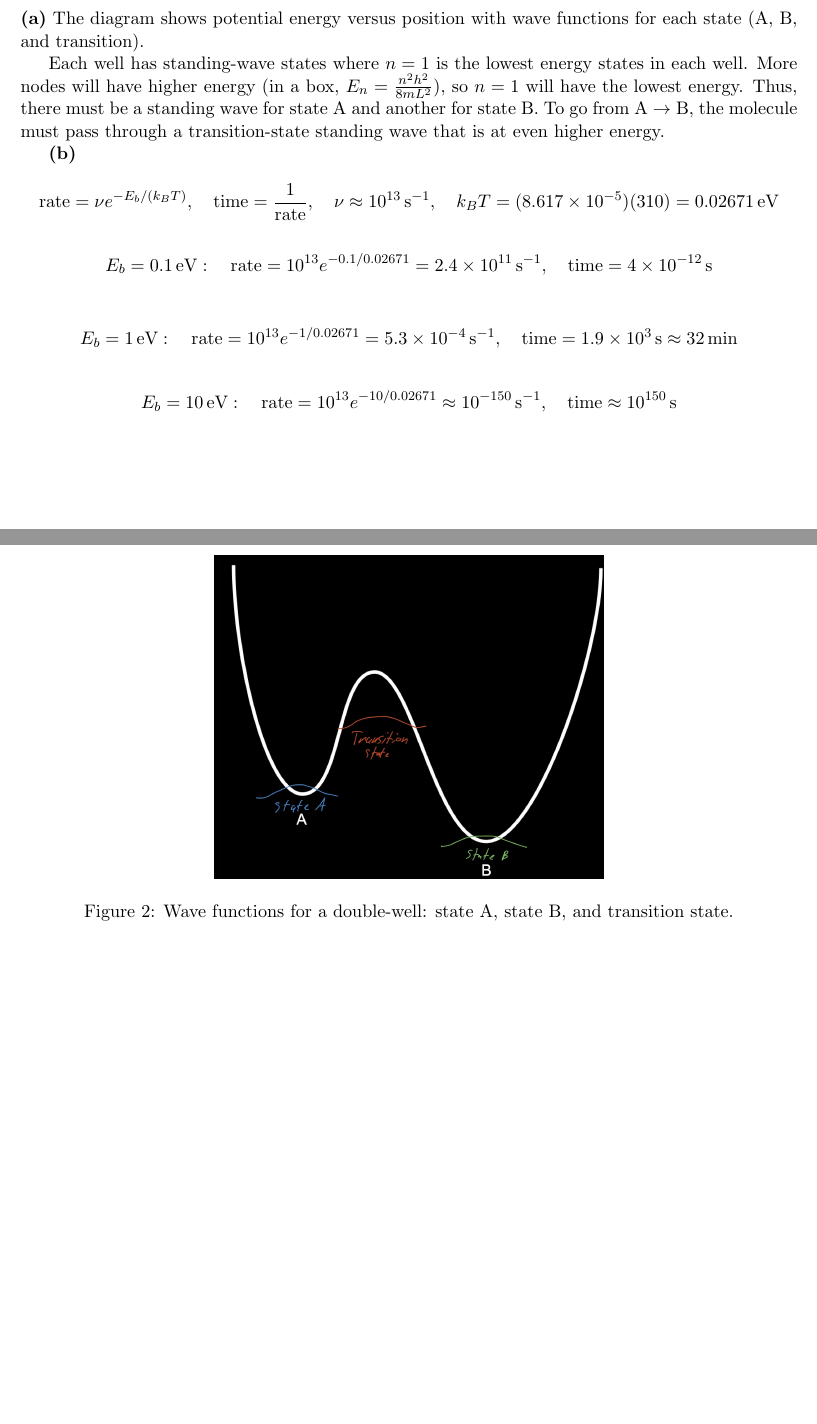
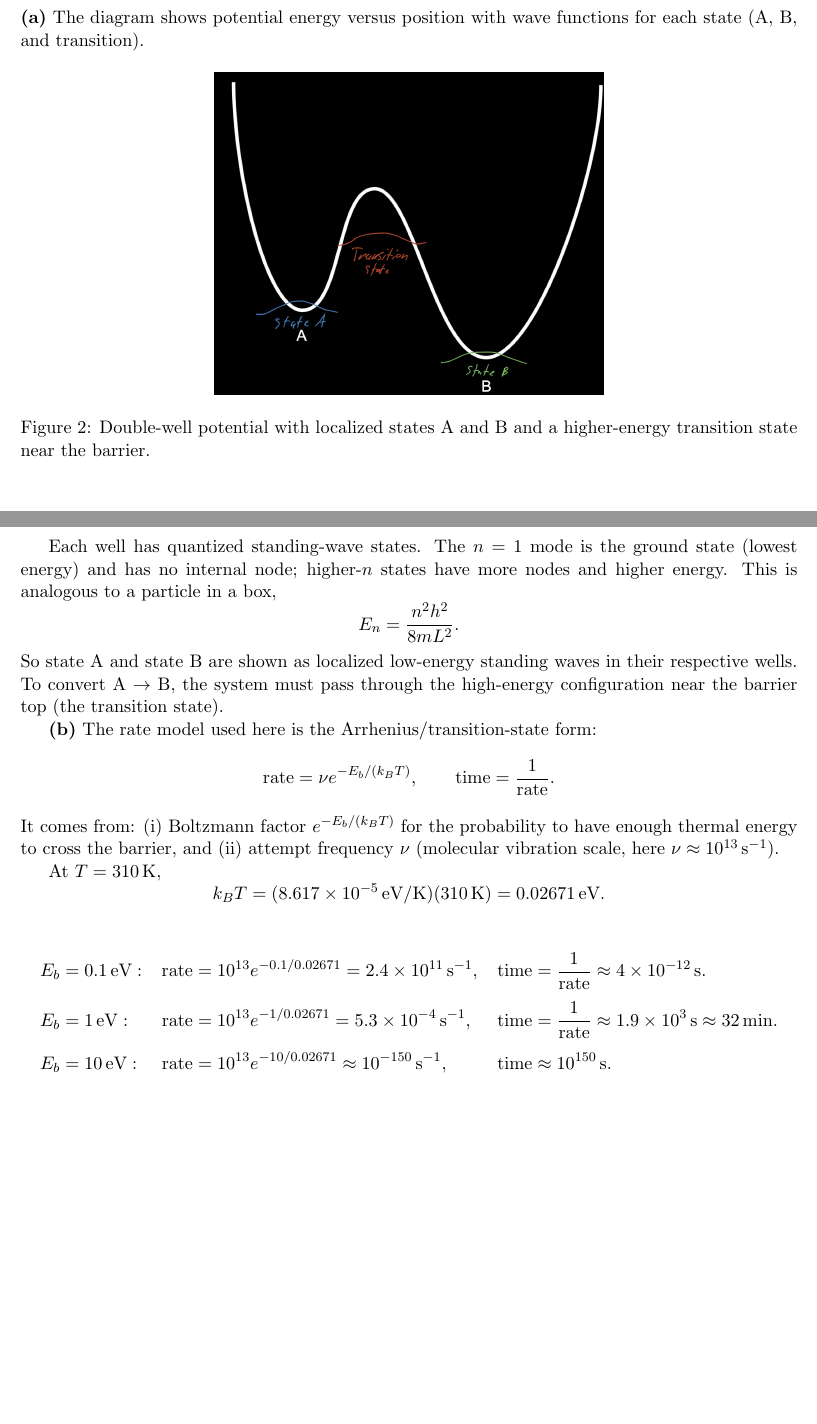
Before and after one commit to theotarr/gened1029-pset4, a LaTeX problem sheet (gened1029-pset4.tex): two parts of pages 2 and 3 of 3, joined at a grey line, cut so that both start at the same text, the shorter picture padded with empty space. Compiled offline with pdfLaTeX.

Commit message:
Fix figure placement and expand Q3b derivation/format

```diff
--- a/gened1029-pset4.tex
+++ b/gened1029-pset4.tex
@@ -5,6 +5,8 @@
 \usepackage{tikz}
 \usepackage{booktabs}
 \usepackage{graphicx}
+\usepackage{float}
+\usepackage{placeins}
 
 \title{HW \#4}
 \author{Theo Tarr}
@@ -81,37 +84,41 @@ T = \frac{1.890 \text{ eV}}{8.617 \times 10^{-5} \text{ eV/K}} = \boxed{21{,}900
 \section*{3. Chemical Reactions}
 
 \textbf{(a)} The diagram shows potential energy versus position with wave functions for each state (A, B, and transition).
-\begin{figure}
+\begin{figure}[H]
     \centering
     \includegraphics[width=0.5\linewidth]{807F8F1B-1CA5-4785-B7BD-C9D1F89A6F56_1_201_a.jpeg}
-    \caption{Wave functions for a double-well: state A, state B, and transition state.}
-    \label{fig:placeholder}
+    \caption{Double-well potential with localized states A and B and a higher-energy transition state near the barrier.}
+    \label{fig:q3-doublewell}
 \end{figure}
+\FloatBarrier
 
-Each well has standing-wave states where $n=1$ is the lowest energy states in each well. More nodes will have higher energy (in a box, $E_n=\frac{n^2 h^2}{8mL^2}$), so $n=1$ will have the lowest energy. Thus, there must be a standing wave for state A and another for state B. To go from A $\to$ B, the molecule must pass through a transition-state standing wave that is at even higher energy.
+Each well has quantized standing-wave states. The $n=1$ mode is the ground state (lowest energy) and has no internal node; higher-$n$ states have more nodes and higher energy. This is analogous to a particle in a box,
+\[
+E_n = \frac{n^2 h^2}{8mL^2}.
+\]
+So state A and state B are shown as localized low-energy standing waves in their respective wells. To convert A $\to$ B, the system must pass through the high-energy configuration near the barrier top (the transition state).
 
-\textbf{(b)}
+\textbf{(b)} The rate model used here is the Arrhenius/transition-state form:
 \[
-\text{rate}=\nu e^{-E_b/(k_BT)},\quad \text{time}=\frac{1}{\text{rate}},\quad
-\nu\approx10^{13}\,\text{s}^{-1},\quad k_BT=(8.617\times10^{-5})(310)=0.02671\,\text{eV}
+\text{rate}=\nu e^{-E_b/(k_B T)},\qquad \text{time}=\frac{1}{\text{rate}}.
+\]
+It comes from: (i) Boltzmann factor $e^{-E_b/(k_B T)}$ for the probability to have enough thermal energy to cross the barrier, and (ii) attempt frequency $\nu$ (molecular vibration scale, here $\nu\approx10^{13}\,\text{s}^{-1}$).
+
+At $T=310\,\text{K}$,
+\[
+k_B T=(8.617\times10^{-5}\,\text{eV/K})(310\,\text{K})=0.02671\,\text{eV}.
 \]
 
-\[
-E_b=0.1\,\text{eV}:\quad
-\text{rate}=10^{13}e^{-0.1/0.02671}=2.4\times10^{11}\,\text{s}^{-1},\quad
-\text{time}=4\times10^{-12}\,\text{s}
-\]
-
-\[
-E_b=1\,\text{eV}:\quad
-\text{rate}=10^{13}e^{-1/0.02671}=5.3\times10^{-4}\,\text{s}^{-1},\quad
-\text{time}=1.9\times10^3\,\text{s}\approx32\,\text{min}
-\]
-
-\[
-E_b=10\,\text{eV}:\quad
-\text{rate}=10^{13}e^{-10/0.02671}\approx10^{-150}\,\text{s}^{-1},\quad
-\text{time}\approx10^{150}\,\text{s}
-\]
+\begin{align*}
+E_b&=0.1\,\text{eV}: &
+\text{rate}&=10^{13}e^{-0.1/0.02671}=2.4\times10^{11}\,\text{s}^{-1}, &
+\text{time}&=\frac{1}{\text{rate}}\approx4\times10^{-12}\,\text{s}.\\[4pt]
+E_b&=1\,\text{eV}: &
+\text{rate}&=10^{13}e^{-1/0.02671}=5.3\times10^{-4}\,\text{s}^{-1}, &
+\text{time}&=\frac{1}{\text{rate}}\approx1.9\times10^{3}\,\text{s}\approx32\,\text{min}.\\[4pt]
+E_b&=10\,\text{eV}: &
+\text{rate}&=10^{13}e^{-10/0.02671}\approx10^{-150}\,\text{s}^{-1}, &
+\text{time}&\approx10^{150}\,\text{s}.
+\end{align*}
 
 \end{document}
```
Also changed, not shown: gened1029-pset4.pdf, gened1029-pset4.tex (7 more changed lines).
